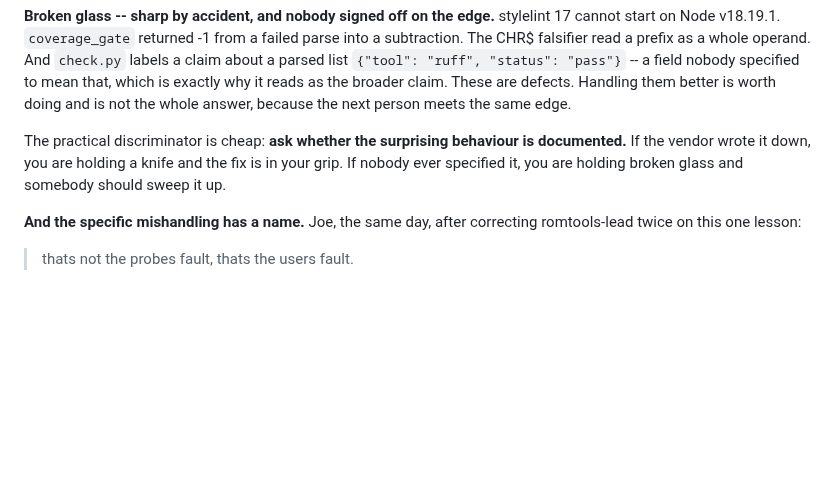
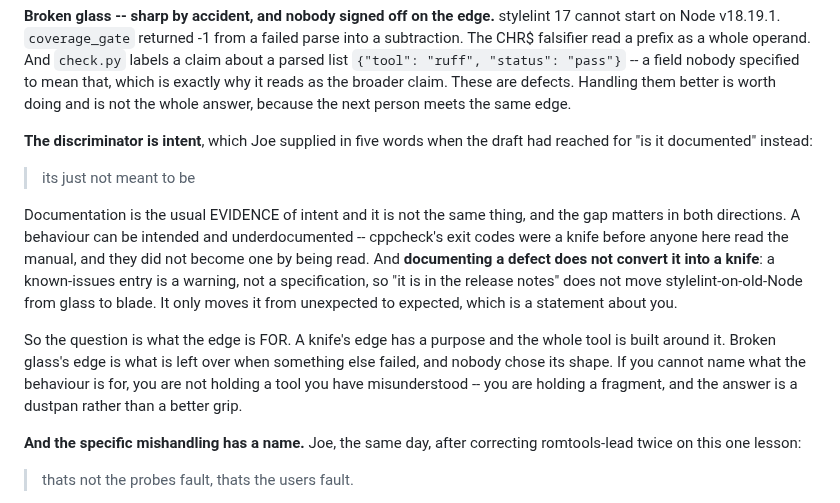
Before and after one commit to jparish1977/JP_TOOLS, a Markdown page: METHODOLOGY-s10-DRAFT.md, the part around the change. Drawn GitHub-style; blank space fills up the shorter version.

Commit message:
The discriminator is intent, not documentation
Joe's completion of the metaphor, verbatim: "its just not meant to be".
The draft had reached for "is the behaviour documented", which is a
proxy and leaks in both directions.

Intended but underdocumented is still a knife -- cppcheck's exit codes
were a knife before anyone here read the manual and did not become one
by being read. And documenting a defect does not convert it into a
knife: a known-issues entry is a warning, not a specification, so "it is
in the release notes" does not move stylelint-on-old-node from glass to
blade. It moves it from unexpected to expected, which is a statement
about the reader rather than about the tool.

The question is what the edge is FOR. A knife's edge has a purpose and
the tool is built around it. Broken glass's edge is what is left when
something else failed and nobody chose its shape. If you cannot name
what the behaviour is for, the answer is a dustpan rather than a better
grip.

Co-Authored-By: Claude Opus 5 (1M context) <noreply@anthropic.com>

```diff
--- a/METHODOLOGY-s10-DRAFT.md
+++ b/METHODOLOGY-s10-DRAFT.md
@@ -742,10 +742,25 @@ operand. And `check.py` labels a claim about a parsed list `{"tool": "ruff",
 it reads as the broader claim. These are defects. Handling them better is worth
 doing and is not the whole answer, because the next person meets the same edge.
 
-The practical discriminator is cheap: **ask whether the surprising behaviour is
-documented.** If the vendor wrote it down, you are holding a knife and the fix is
-in your grip. If nobody ever specified it, you are holding broken glass and
-somebody should sweep it up.
+**The discriminator is intent**, which Joe supplied in five words when the draft
+had reached for "is it documented" instead:
+
+> its just not meant to be
+
+Documentation is the usual EVIDENCE of intent and it is not the same thing, and
+the gap matters in both directions. A behaviour can be intended and
+underdocumented -- cppcheck's exit codes were a knife before anyone here read the
+manual, and they did not become one by being read. And **documenting a defect
+does not convert it into a knife**: a known-issues entry is a warning, not a
+specification, so "it is in the release notes" does not move stylelint-on-old-Node
+from glass to blade. It only moves it from unexpected to expected, which is a
+statement about you.
+
+So the question is what the edge is FOR. A knife's edge has a purpose and the
+whole tool is built around it. Broken glass's edge is what is left over when
+something else failed, and nobody chose its shape. If you cannot name what the
+behaviour is for, you are not holding a tool you have misunderstood -- you are
+holding a fragment, and the answer is a dustpan rather than a better grip.
 
 **And the specific mishandling has a name.** Joe, the same day, after correcting
 romtools-lead twice on this one lesson:
```
